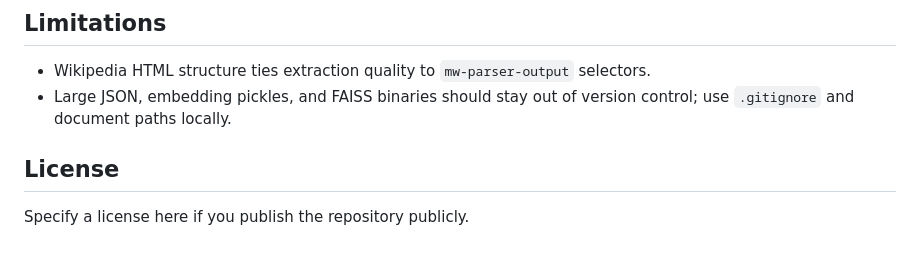
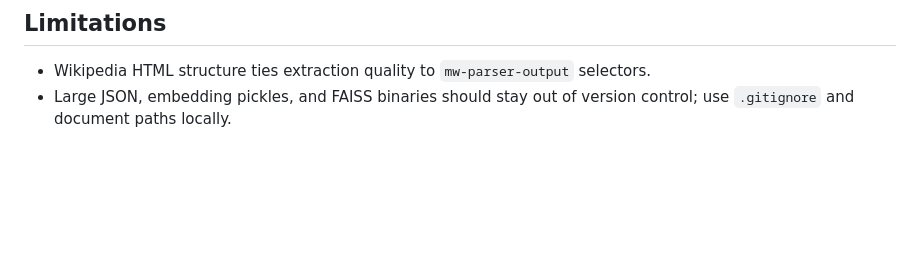
Before and after one commit to Aditya-Pokharkar744/wikipedia-content-crawling-indexing, a Markdown page: README.md, the part around the change. GitHub-like rendering; blank space fills up the shorter version.

```diff
--- a/README.md
+++ b/README.md
@@ -139,7 +139,3 @@ Example corpora in the repo may include `Data/data.json` or crawler output under
 
 - Wikipedia HTML structure ties extraction quality to `mw-parser-output` selectors.
 - Large JSON, embedding pickles, and FAISS binaries should stay out of version control; use `.gitignore` and document paths locally.
-
-## License
-
-Specify a license here if you publish the repository publicly.
```
